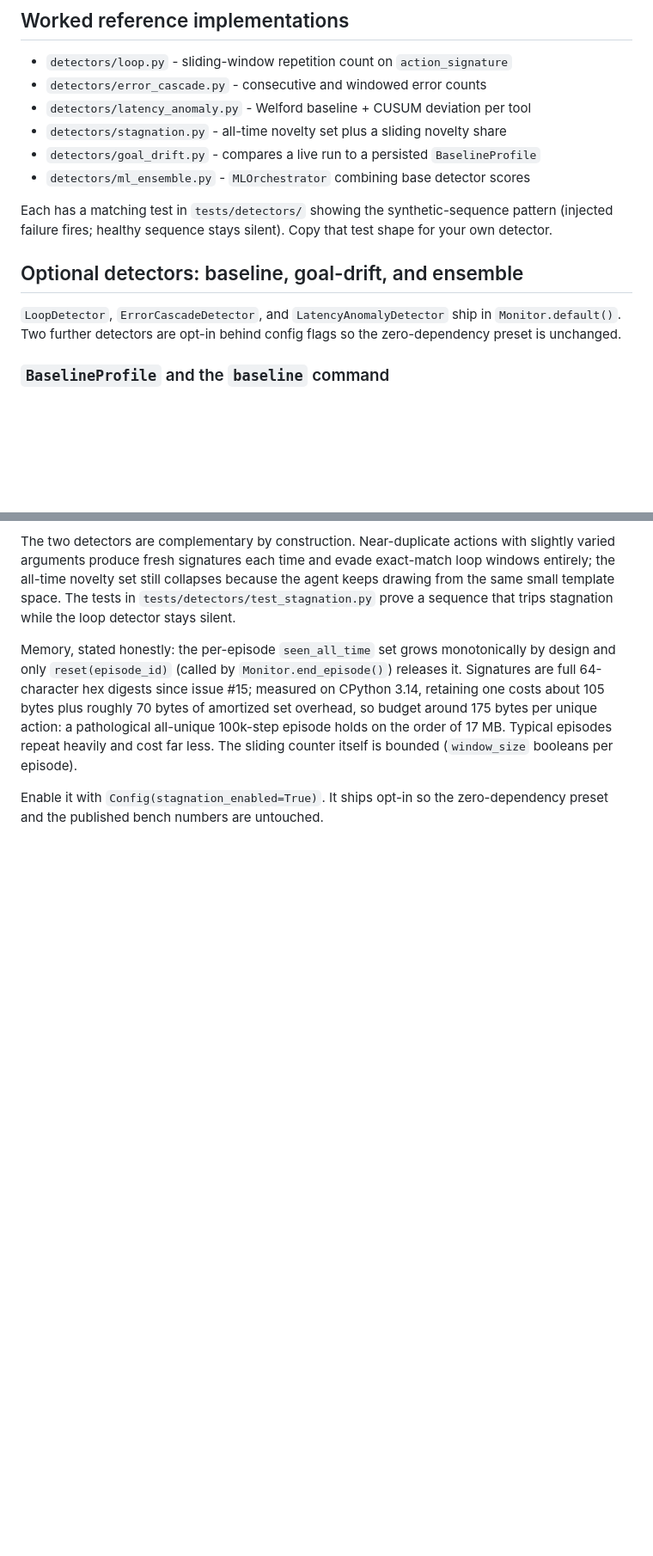
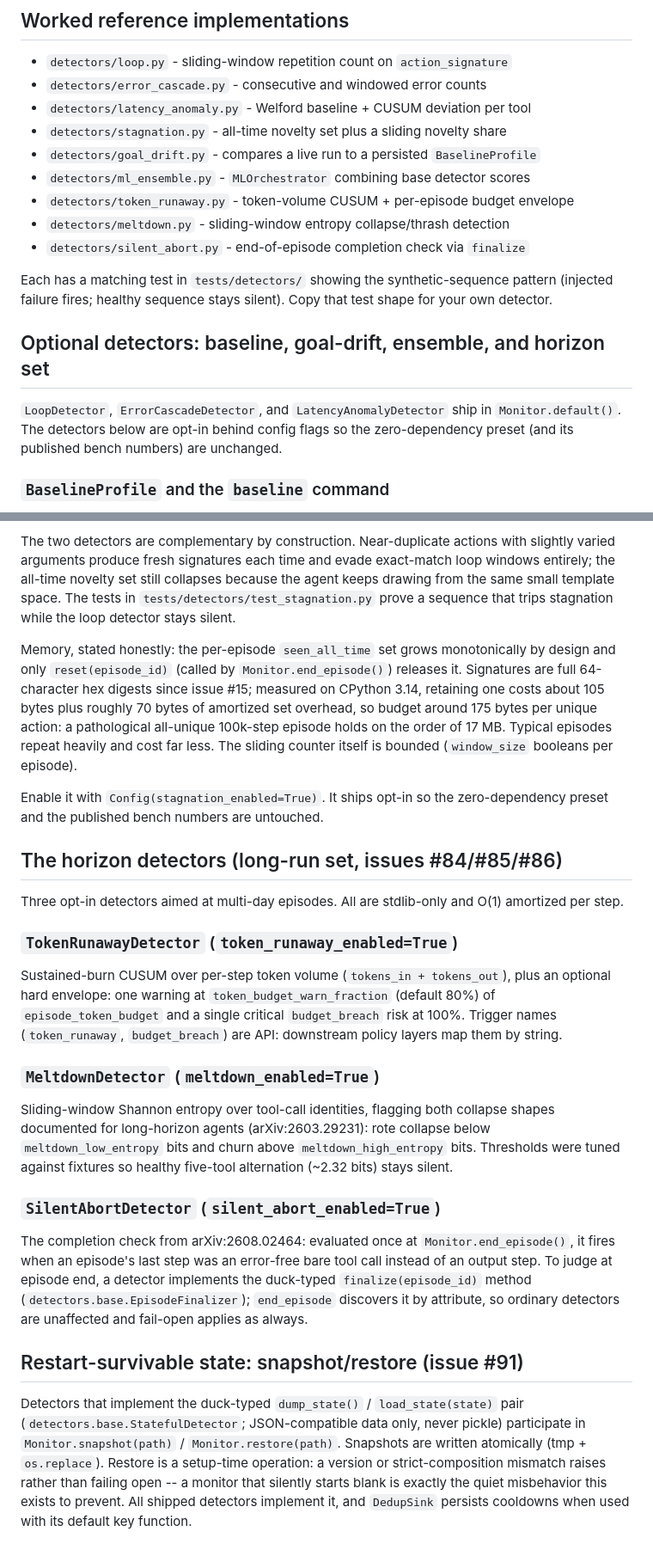
Before and after one commit to Cyrax321/SNAGLINE, a Markdown page: docs/DETECTOR_GUIDE.md, 2 parts joined by grey strips. Shown at 86% size. Rendered like a GitHub page; blank space fills up the shorter version.

Commit message:
docs(detector): horizon-set entries + snapshot/restore contract in guide (Refs #91)

```diff
--- a/docs/DETECTOR_GUIDE.md
+++ b/docs/DETECTOR_GUIDE.md
@@ -64,16 +64,19 @@ monitor._detectors.append(MyDetector())   # or: Monitor(default_detectors + [min
 - `detectors/stagnation.py` - all-time novelty set plus a sliding novelty share
 - `detectors/goal_drift.py` - compares a live run to a persisted `BaselineProfile`
 - `detectors/ml_ensemble.py` - `MLOrchestrator` combining base detector scores
+- `detectors/token_runaway.py` - token-volume CUSUM + per-episode budget envelope
+- `detectors/meltdown.py` - sliding-window entropy collapse/thrash detection
+- `detectors/silent_abort.py` - end-of-episode completion check via `finalize`
 
 Each has a matching test in `tests/detectors/` showing the synthetic-sequence
 pattern (injected failure fires; healthy sequence stays silent). Copy that
 test shape for your own detector.
 
-## Optional detectors: baseline, goal-drift, and ensemble
+## Optional detectors: baseline, goal-drift, ensemble, and horizon set
 
 `LoopDetector`, `ErrorCascadeDetector`, and `LatencyAnomalyDetector` ship in
-`Monitor.default()`. Two further detectors are opt-in behind config flags so the
-zero-dependency preset is unchanged.
+`Monitor.default()`. The detectors below are opt-in behind config flags so the
+zero-dependency preset (and its published bench numbers) are unchanged.
 
 ### `BaselineProfile` and the `baseline` command
 
@@ -133,3 +138,44 @@ episode).
 
 Enable it with `Config(stagnation_enabled=True)`. It ships opt-in so the
 zero-dependency preset and the published bench numbers are untouched.
+
+## The horizon detectors (long-run set, issues #84/#85/#86)
+
+Three opt-in detectors aimed at multi-day episodes. All are stdlib-only and
+O(1) amortized per step.
+
+### `TokenRunawayDetector` (`token_runaway_enabled=True`)
+
+Sustained-burn CUSUM over per-step token volume (`tokens_in + tokens_out`),
+plus an optional hard envelope: one warning at
+`token_budget_warn_fraction` (default 80%) of `episode_token_budget` and a
+single critical `budget_breach` risk at 100%. Trigger names (`token_runaway`,
+`budget_breach`) are API: downstream policy layers map them by string.
+
+### `MeltdownDetector` (`meltdown_enabled=True`)
+
+Sliding-window Shannon entropy over tool-call identities, flagging both
+collapse shapes documented for long-horizon agents (arXiv:2603.29231):
+rote collapse below `meltdown_low_entropy` bits and churn above
+`meltdown_high_entropy` bits. Thresholds were tuned against fixtures so
+healthy five-tool alternation (~2.32 bits) stays silent.
+
+### `SilentAbortDetector` (`silent_abort_enabled=True`)
+
+The completion check from arXiv:2608.02464: evaluated once at
+`Monitor.end_episode()`, it fires when an episode's last step was an
+error-free bare tool call instead of an output step. To judge at episode end,
+a detector implements the duck-typed `finalize(episode_id)` method
+(`detectors.base.EpisodeFinalizer`); `end_episode` discovers it by attribute,
+so ordinary detectors are unaffected and fail-open applies as always.
+
+## Restart-survivable state: snapshot/restore (issue #91)
+
+Detectors that implement the duck-typed `dump_state()` / `load_state(state)`
+pair (`detectors.base.StatefulDetector`; JSON-compatible data only, never
+pickle) participate in `Monitor.snapshot(path)` / `Monitor.restore(path)`.
+Snapshots are written atomically (tmp + `os.replace`). Restore is a
+setup-time operation: a version or strict-composition mismatch raises rather
+than failing open -- a monitor that silently starts blank is exactly the quiet
+misbehavior this exists to prevent. All shipped detectors implement it, and
+`DedupSink` persists cooldowns when used with its default key function.
```
Also changed, not shown: other parts of docs/DETECTOR_GUIDE.md (+3 -1 lines).
